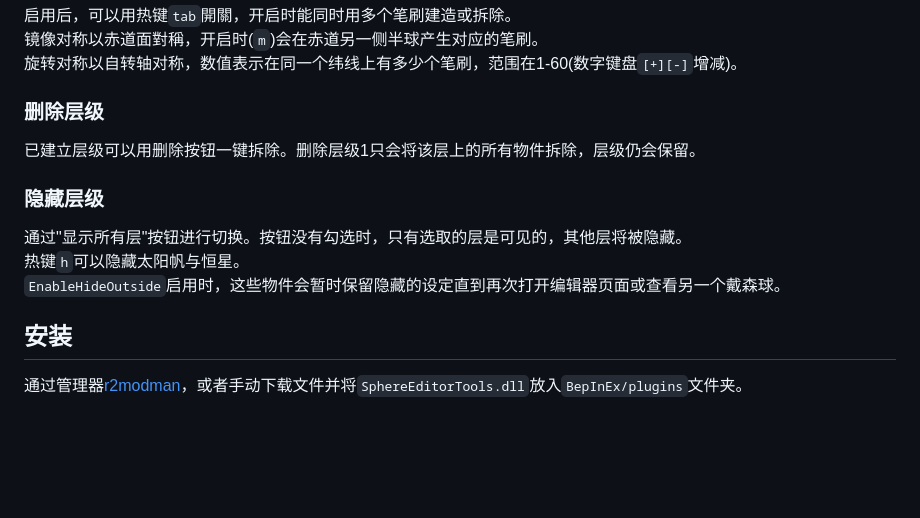
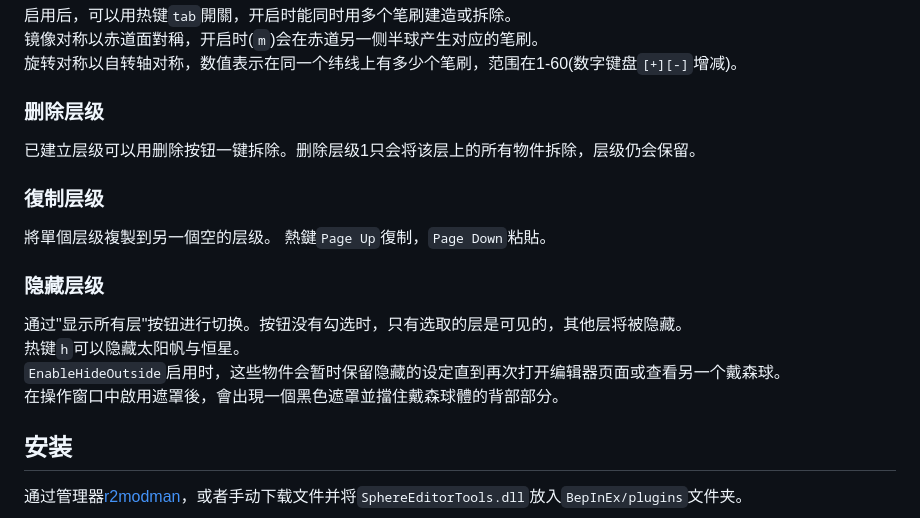
Before and after one commit to starfi5h/DSP_Mod, a Markdown page: SphereEditorTools/README.md, the part around one of its changes. GitHub-like rendering; blank space fills up the shorter version.

```diff
--- a/SphereEditorTools/README.md
+++ b/SphereEditorTools/README.md
@@ -84,10 +99,14 @@ If you're using [r2modman](https://dsp.thunderstore.io/package/ebkr/r2modman/),
 ### 删除层级
 已建立层级可以用删除按钮一键拆除。删除层级1只会将该层上的所有物件拆除，层级仍会保留。
 
+### 復制层级
+將單個层级複製到另一個空的层级。 熱鍵`Page Up`復制，`Page Down`粘貼。
+
 ### 隐藏层级
 通过"显示所有层"按钮进行切换。按钮没有勾选时，只有选取的层是可见的，其他层将被隐藏。
 热键`h`可以隐藏太阳帆与恒星。
 `EnableHideOutside`启用时，这些物件会暂时保留隐藏的设定直到再次打开编辑器页面或查看另一个戴森球。
+在操作窗口中啟用遮罩後，會出現一個黑色遮罩並擋住戴森球體的背部部分。
 
 ## 安装
 通过管理器[r2modman](https://dsp.thunderstore.io/package/ebkr/r2modman/)，或者手动下载文件并将`SphereEditorTools.dll`放入`BepInEx/plugins`文件夹。
```
Also changed, not shown: other parts of SphereEditorTools/README.md (+42 -9 lines), SphereEditorTools/img/demo2.gif (added), 11 other files.
